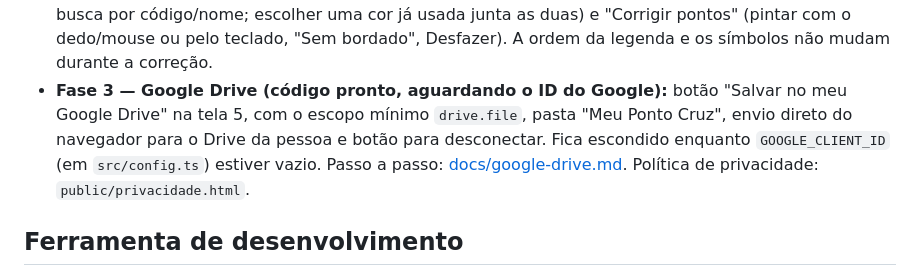
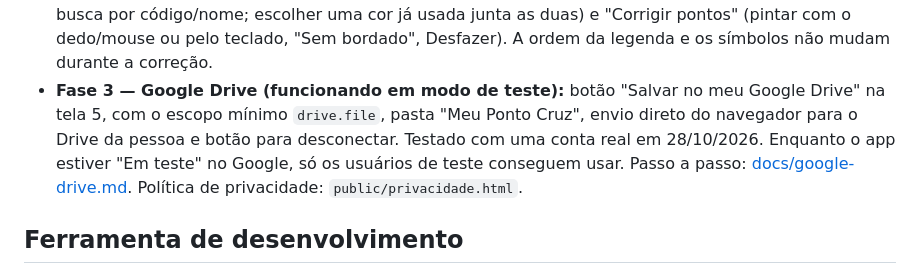
Before and after one commit to cassiamenini/meu-ponto-cruz, a Markdown page: README.md, the part around the change. GitHub-like rendering.

Commit message:
Docs: Google Drive testado com conta real; guia de erro 403

```diff
--- a/README.md
+++ b/README.md
@@ -88,10 +88,11 @@ testes/             testes automáticos
   CIEDE2000 ou busca por código/nome; escolher uma cor já usada junta as duas) e "Corrigir
   pontos" (pintar com o dedo/mouse ou pelo teclado, "Sem bordado", Desfazer). A ordem da
   legenda e os símbolos não mudam durante a correção.
-- **Fase 3 — Google Drive (código pronto, aguardando o ID do Google):** botão "Salvar no meu
+- **Fase 3 — Google Drive (funcionando em modo de teste):** botão "Salvar no meu
   Google Drive" na tela 5, com o escopo mínimo `drive.file`, pasta "Meu Ponto Cruz", envio direto
-  do navegador para o Drive da pessoa e botão para desconectar. Fica escondido enquanto
-  `GOOGLE_CLIENT_ID` (em `src/config.ts`) estiver vazio. Passo a passo: [docs/google-drive.md](docs/google-drive.md).
+  do navegador para o Drive da pessoa e botão para desconectar. Testado com uma conta real em
+  28/10/2026. Enquanto o app estiver "Em teste" no Google, só os usuários de teste conseguem usar.
+  Passo a passo: [docs/google-drive.md](docs/google-drive.md).
   Política de privacidade: `public/privacidade.html`.
 
 ## Ferramenta de desenvolvimento
```
Also changed, not shown: docs/google-drive.md (+15 -0 lines).
